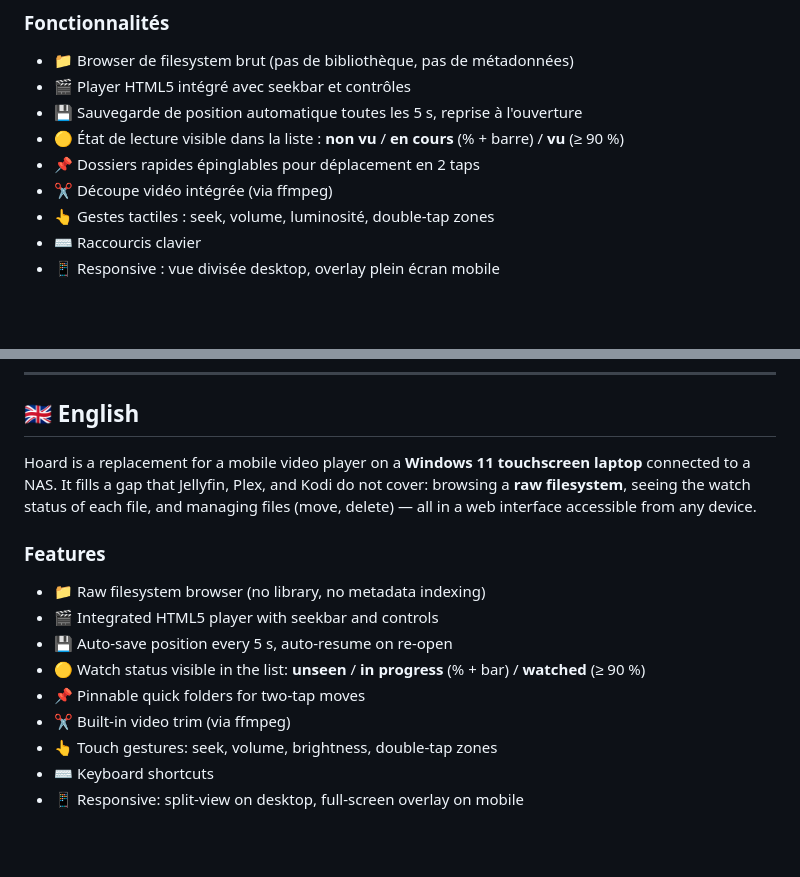
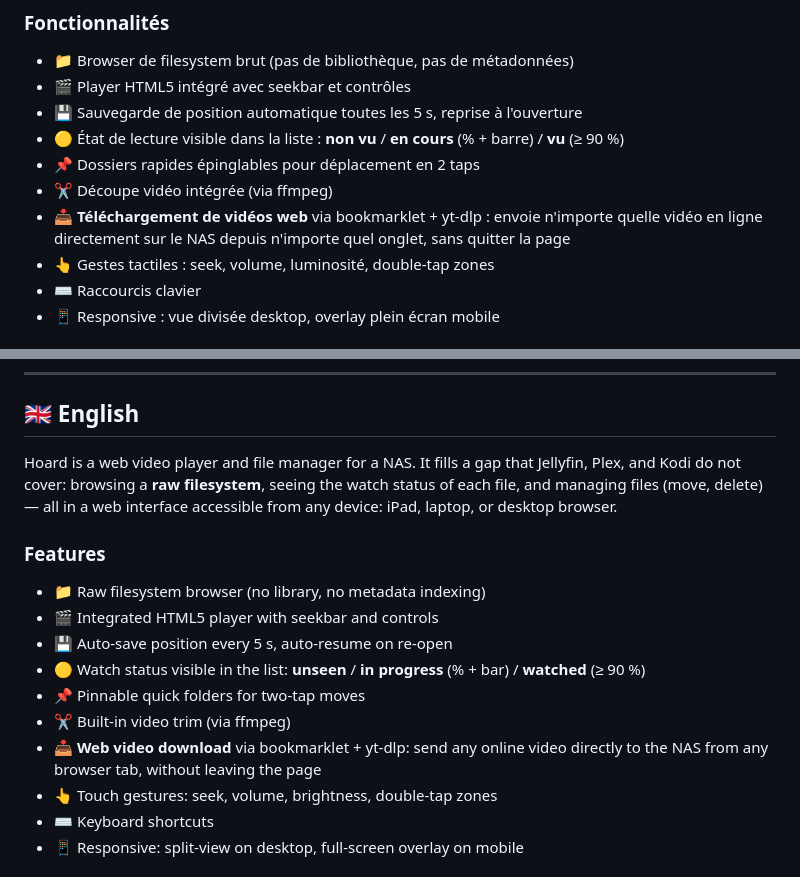
Before and after one commit to davidp57/hoard, a Markdown page: README.md, 2 parts joined by grey strips. GitHub-like rendering; blank space fills up the shorter version.

Commit message:
docs: update README — generic device description, add web download feature

```diff
--- a/README.md
+++ b/README.md
@@ -20,6 +20,7 @@ Hoard remplace un lecteur vidéo mobile sur **laptop Windows 11 tactile** connec
 - 🟡 État de lecture visible dans la liste : **non vu** / **en cours** (% + barre) / **vu** (≥ 90 %)
 - 📌 Dossiers rapides épinglables pour déplacement en 2 taps
 - ✂ Découpe vidéo intégrée (via ffmpeg)
+- 📥 **Téléchargement de vidéos web** via bookmarklet + yt-dlp : envoie n'importe quelle vidéo en ligne directement sur le NAS depuis n'importe quel onglet, sans quitter la page
 - 👆 Gestes tactiles : seek, volume, luminosité, double-tap zones
 - ⌨ Raccourcis clavier
 - 📱 Responsive : vue divisée desktop, overlay plein écran mobile
@@ -54,7 +55,7 @@ docker compose up -d
 
 ## 🇬🇧 English
 
-Hoard is a replacement for a mobile video player on a **Windows 11 touchscreen laptop** connected to a NAS. It fills a gap that Jellyfin, Plex, and Kodi do not cover: browsing a **raw filesystem**, seeing the watch status of each file, and managing files (move, delete) — all in a web interface accessible from any device.
+Hoard is a web video player and file manager for a NAS. It fills a gap that Jellyfin, Plex, and Kodi do not cover: browsing a **raw filesystem**, seeing the watch status of each file, and managing files (move, delete) — all in a web interface accessible from any device: iPad, laptop, or desktop browser.
 
 ### Features
 
@@ -64,6 +65,7 @@ Hoard is a replacement for a mobile video player on a **Windows 11 touchscreen l
 - 🟡 Watch status visible in the list: **unseen** / **in progress** (% + bar) / **watched** (≥ 90 %)
 - 📌 Pinnable quick folders for two-tap moves
 - ✂ Built-in video trim (via ffmpeg)
+- 📥 **Web video download** via bookmarklet + yt-dlp: send any online video directly to the NAS from any browser tab, without leaving the page
 - 👆 Touch gestures: seek, volume, brightness, double-tap zones
 - ⌨ Keyboard shortcuts
 - 📱 Responsive: split-view on desktop, full-screen overlay on mobile
```
